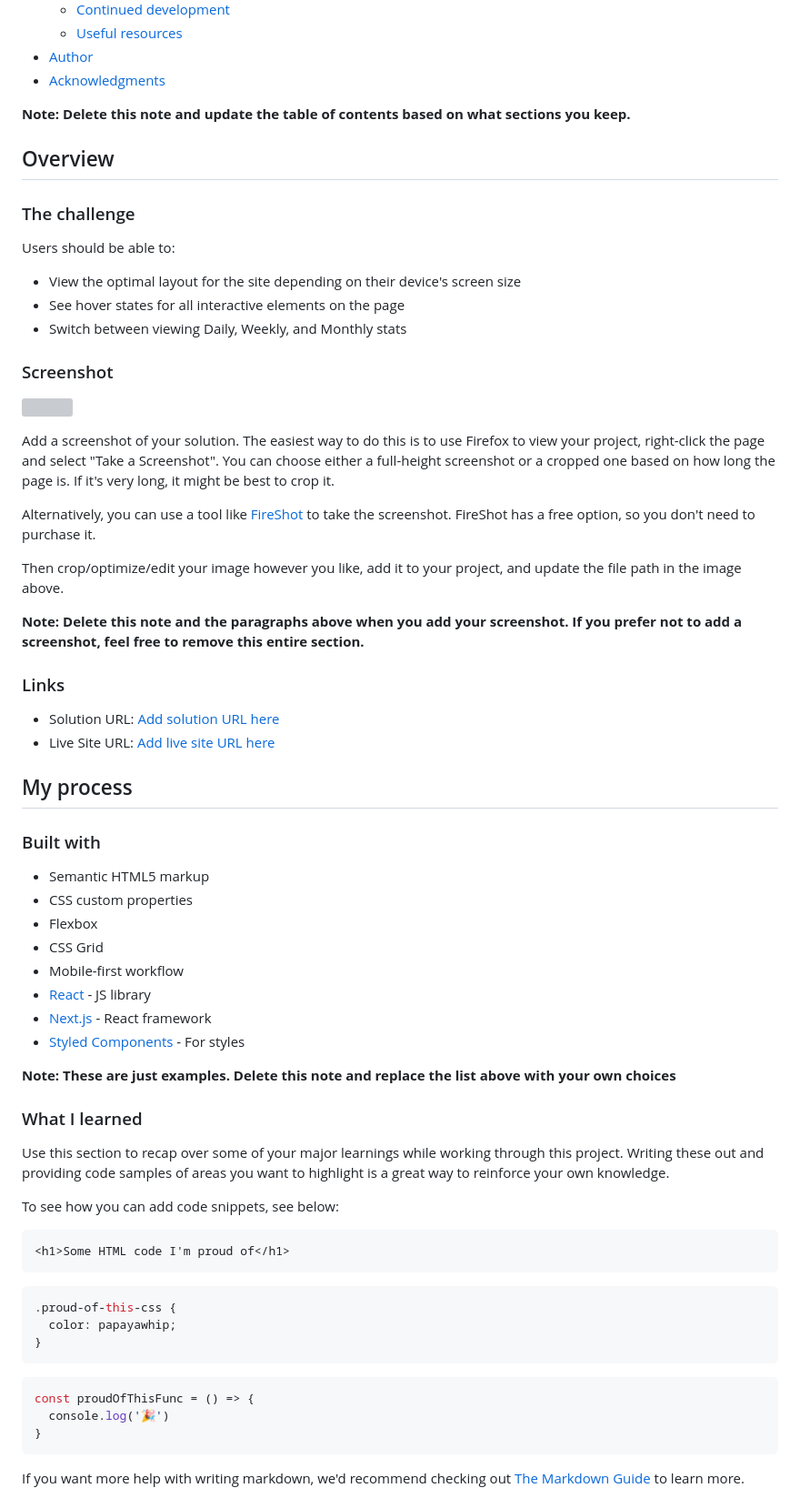
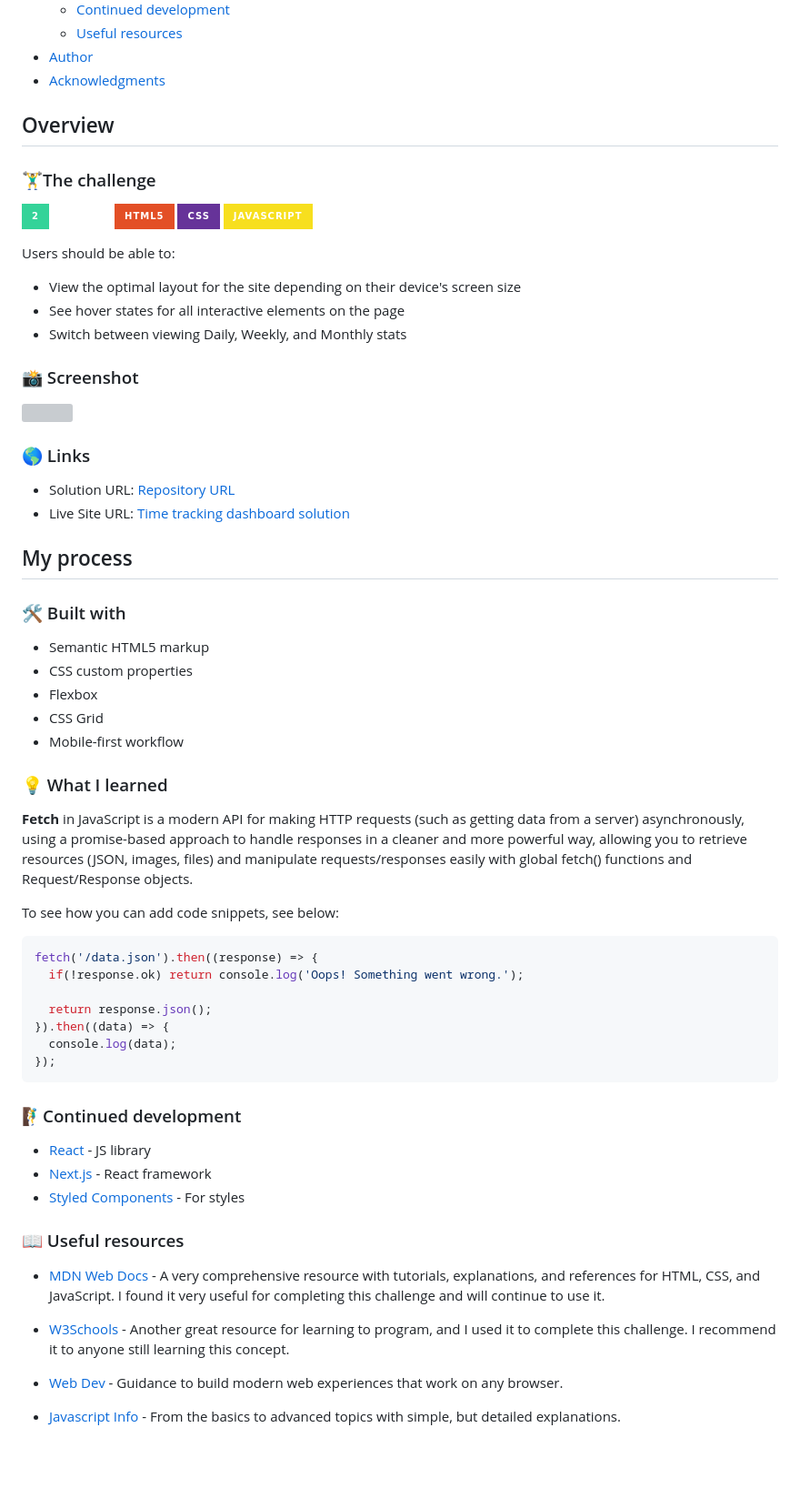
Before and after one commit to Rocabor/11.-Time_tracking_dashboard, a Markdown page: README-template.md, the part around one of its changes. Shown at 91% size. GitHub-like rendering; badges without logos; blank space fills up the shorter version; grey boxes are pictures that could not be loaded.

Commit message:
readme ready

````diff
--- a/README-template.md
+++ b/README-template.md
@@ -16,11 +16,16 @@ This is a solution to the [Time tracking dashboard challenge on Frontend Mentor]
 - [Author](#author)
 - [Acknowledgments](#acknowledgments)
 
-**Note: Delete this note and update the table of contents based on what sections you keep.**
+
 
 ## Overview
 
-### The challenge
+### 🏋️‍♂️The challenge
+
+![Static Badge](https://img.shields.io/badge/JUNIOR-%23ffffff?style=for-the-badge&label=2&labelColor=%2334D399)
+![Static Badge](https://img.shields.io/badge/html5-%23E34F26?style=for-the-badge&logo=html5&logoColor=%23ffffff)
+![Static Badge](https://img.shields.io/badge/css-%23663399?style=for-the-badge&logo=css)
+![Static Badge](https://img.shields.io/badge/javascript-%23F7DF1E?style=for-the-badge&logo=javascript&logoColor=%23000)
 
 Users should be able to:
 
@@ -28,5 +33,5 @@ Users should be able to:
 - See hover states for all interactive elements on the page
 - Switch between viewing Daily, Weekly, and Monthly stats
 
-### Screenshot
+### 📸 Screenshot
 
@@ -34,51 +39,52 @@ Users should be able to:
 
-Add a screenshot of your solution. The easiest way to do this is to use Firefox to view your project, right-click the page and select "Take a Screenshot". You can choose either a full-height screenshot or a cropped one based on how long the page is. If it's very long, it might be best to crop it.
 
-Alternatively, you can use a tool like [FireShot](https://getfireshot.com/) to take the screenshot. FireShot has a free option, so you don't need to purchase it.
 
-Then crop/optimize/edit your image however you like, add it to your project, and update the file path in the image above.
+### 🌎 Links
 
-**Note: Delete this note and the paragraphs above when you add your screenshot. If you prefer not to add a screenshot, feel free to remove this entire section.**
-
-### Links
-
-- Solution URL: [Add solution URL here](https://your-solution-url.com)
-- Live Site URL: [Add live site URL here](https://your-live-site-url.com)
+- Solution URL: [Repository URL](https://github.com/Rocabor/11.-Time_tracking_dashboard)
+- Live Site URL: [Time tracking dashboard solution](https://rocabor.github.io/11.-Time_tracking_dashboard/)
 
 ## My process
 
-### Built with
+### 🛠️ Built with
 
 - Semantic HTML5 markup
 - CSS custom properties
 - Flexbox
 - CSS Grid
 - Mobile-first workflow
+
+
+### 💡 What I learned
+
+**Fetch** in JavaScript is a modern API for making HTTP requests (such as getting data from a server) asynchronously, using a promise-based approach to handle responses in a cleaner and more powerful way, allowing you to retrieve resources (JSON, images, files) and manipulate requests/responses easily with global fetch() functions and Request/Response objects.
+
+To see how you can add code snippets, see below:
+
+```js
+fetch('/data.json').then((response) => {
+  if(!response.ok) return console.log('Oops! Something went wrong.');
+
+  return response.json();
+}).then((data) => {
+  console.log(data);
+});
+```
+
+### 🧗‍♂️Continued development
+
 - [React](https://reactjs.org/) - JS library
 - [Next.js](https://nextjs.org/) - React framework
 - [Styled Components](https://styled-components.com/) - For styles
 
-**Note: These are just examples. Delete this note and replace the list above with your own choices**
+### 📖 Useful resources
 
-### What I learned
+- [MDN Web Docs](https://developer.mozilla.org/es/) - A very comprehensive resource with tutorials, explanations, and references for HTML, CSS, and JavaScript. I found it very useful for completing this challenge and will continue to use it.
 
-Use this section to recap over some of your major learnings while working through this project. Writing these out and providing code samples of areas you want to highlight is a great way to reinforce your own knowledge.
+- [W3Schools](https://www.w3schools.com/) - Another great resource for learning to program, and I used it to complete this challenge. I recommend it to anyone still learning this concept.
 
-To see how you can add code snippets, see below:
+- [Web Dev](https://web.dev/) - Guidance to build modern web experiences that work on any browser.
 
-```html
-<h1>Some HTML code I'm proud of</h1>
-```
-```css
-.proud-of-this-css {
-  color: papayawhip;
-}
-```
-```js
-const proudOfThisFunc = () => {
-  console.log('🎉')
-}
-```
+- [Javascript Info](https://javascript.info/) - From the basics to advanced topics with simple, but detailed explanations.
 
-If you want more help with writing markdown, we'd recommend checking out [The Markdown Guide](https://www.markdownguide.org/) to learn more.
 
````
Also changed, not shown: other parts of README-template.md (+4 -25 lines).
